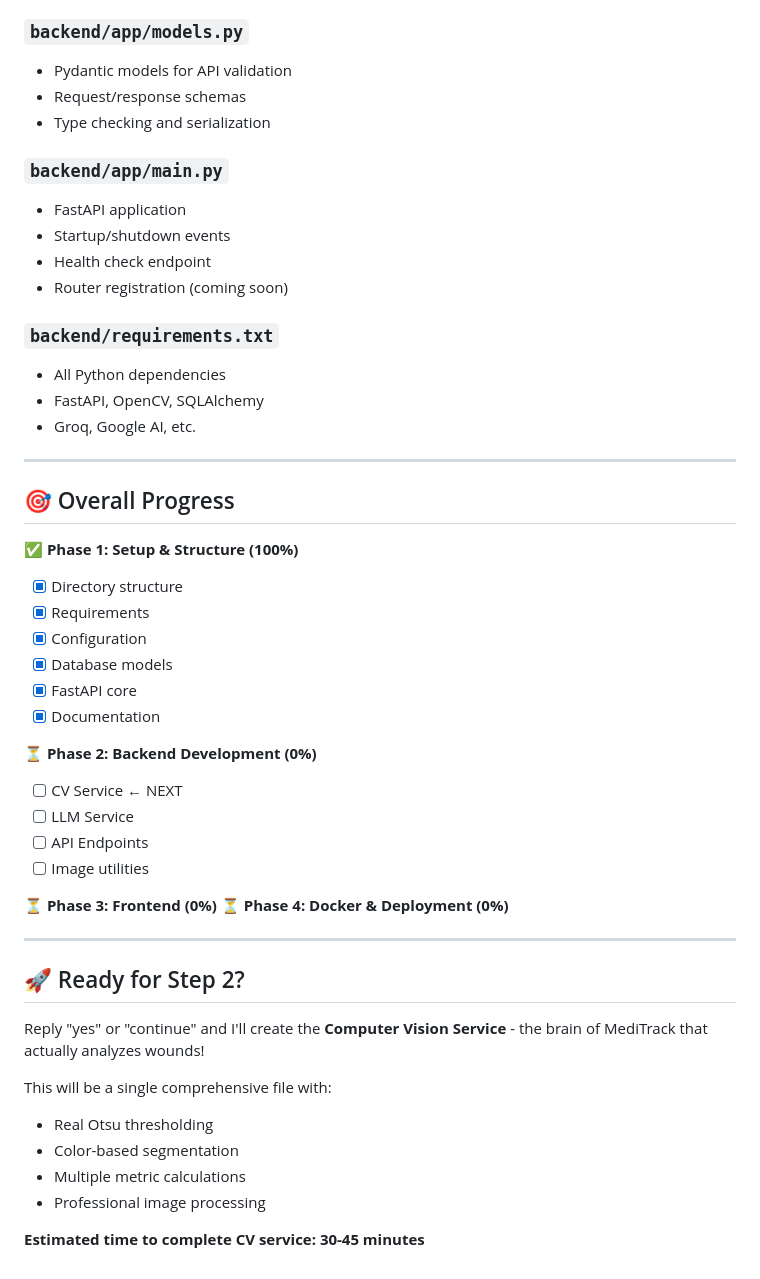
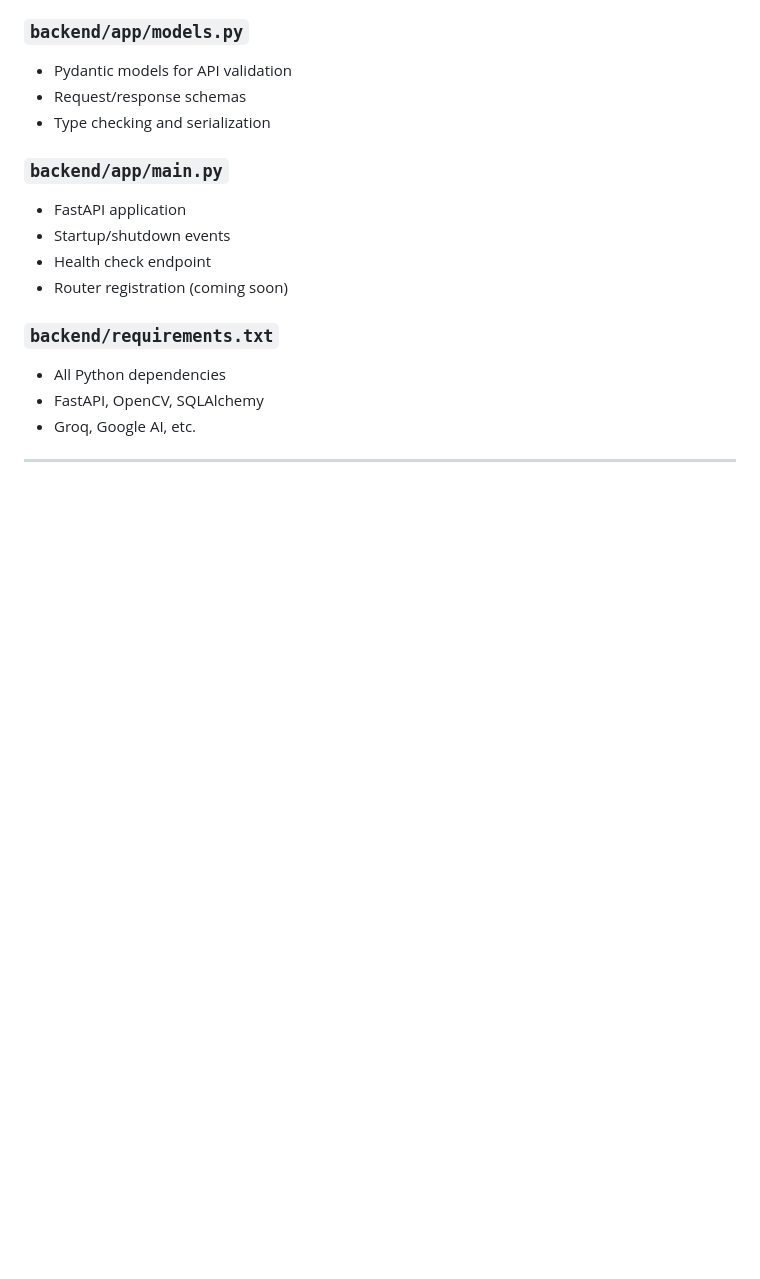
Before and after one commit to Msundara19/meditrack-v2, a Markdown page: PROGRESS.md, the part around the change. Drawn GitHub-style; blank space fills up the shorter version.

Commit message:
Clean up progress tracking and next steps
Removed overall progress sections and step 2 readiness prompt.

```diff
--- a/PROGRESS.md
+++ b/PROGRESS.md
@@ -112,36 +112,3 @@ GEMINI_API_KEY=your_actual_gemini_key_here  # Optional
 - Groq, Google AI, etc.
 
 ---
-
-## 🎯 Overall Progress
-
-✅ **Phase 1: Setup & Structure (100%)**
-- [x] Directory structure
-- [x] Requirements
-- [x] Configuration
-- [x] Database models
-- [x] FastAPI core
-- [x] Documentation
-
-⏳ **Phase 2: Backend Development (0%)**
-- [ ] CV Service ← NEXT
-- [ ] LLM Service
-- [ ] API Endpoints
-- [ ] Image utilities
-
-⏳ **Phase 3: Frontend (0%)**
-⏳ **Phase 4: Docker & Deployment (0%)**
-
----
-
-## 🚀 Ready for Step 2?
-
-Reply "yes" or "continue" and I'll create the **Computer Vision Service** - the brain of MediTrack that actually analyzes wounds!
-
-This will be a single comprehensive file with:
-- Real Otsu thresholding
-- Color-based segmentation
-- Multiple metric calculations
-- Professional image processing
-
-**Estimated time to complete CV service: 30-45 minutes**
```
